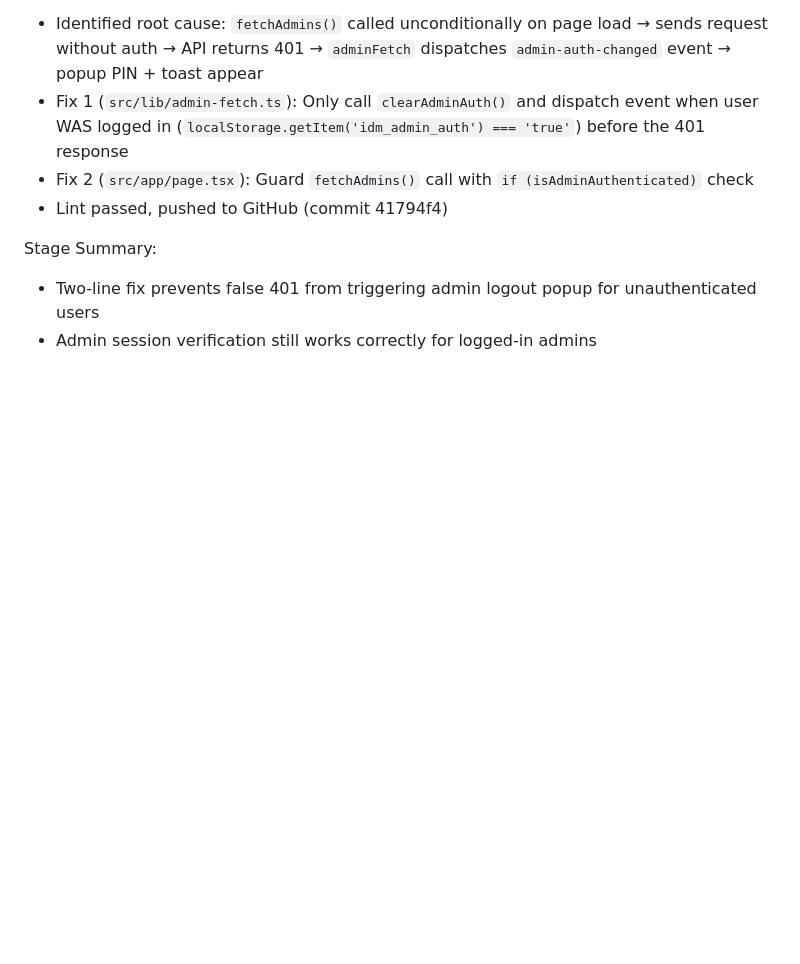
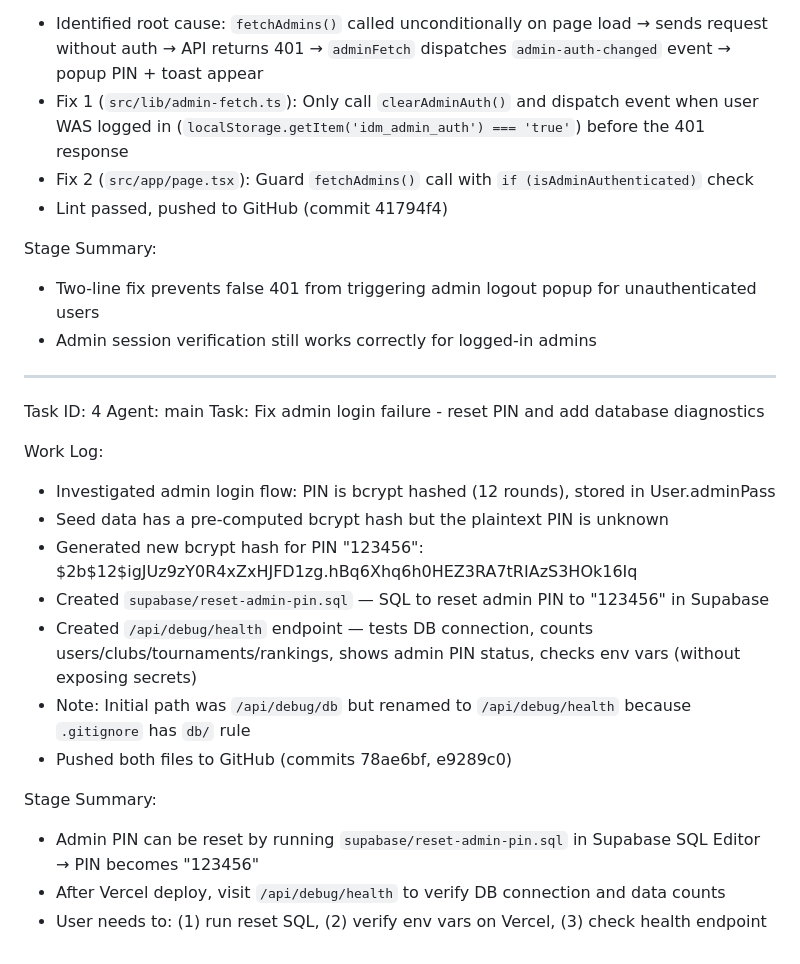
Before and after one commit to qhairulalamsyah-beep/IDM-FME, a Markdown page: worklog.md, the part around the change. Rendered like a GitHub page; blank space fills up the shorter version.

Commit message:
3f52cfba-35cb-4c8f-89e6-a3e61f92bdb6

```diff
--- a/worklog.md
+++ b/worklog.md
@@ -423,3 +423,22 @@ Work Log:
 Stage Summary:
 - Two-line fix prevents false 401 from triggering admin logout popup for unauthenticated users
 - Admin session verification still works correctly for logged-in admins
+
+---
+Task ID: 4
+Agent: main
+Task: Fix admin login failure - reset PIN and add database diagnostics
+
+Work Log:
+- Investigated admin login flow: PIN is bcrypt hashed (12 rounds), stored in User.adminPass
+- Seed data has a pre-computed bcrypt hash but the plaintext PIN is unknown
+- Generated new bcrypt hash for PIN "123456": $2b$12$igJUz9zY0R4xZxHJFD1zg.hBq6Xhq6h0HEZ3RA7tRIAzS3HOk16Iq
+- Created `supabase/reset-admin-pin.sql` — SQL to reset admin PIN to "123456" in Supabase
+- Created `/api/debug/health` endpoint — tests DB connection, counts users/clubs/tournaments/rankings, shows admin PIN status, checks env vars (without exposing secrets)
+- Note: Initial path was `/api/debug/db` but renamed to `/api/debug/health` because `.gitignore` has `db/` rule
+- Pushed both files to GitHub (commits 78ae6bf, e9289c0)
+
+Stage Summary:
+- Admin PIN can be reset by running `supabase/reset-admin-pin.sql` in Supabase SQL Editor → PIN becomes "123456"
+- After Vercel deploy, visit `/api/debug/health` to verify DB connection and data counts
+- User needs to: (1) run reset SQL, (2) verify env vars on Vercel, (3) check health endpoint
```
